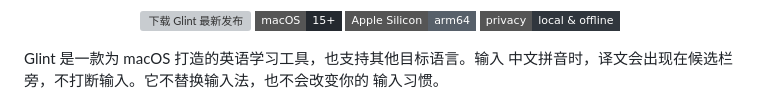
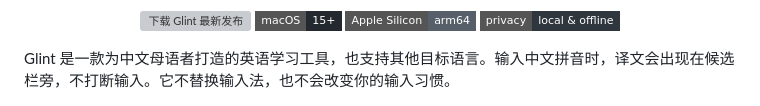
Before and after one commit to jsogn/Glint, a Markdown page: README.md, the part around the change. Drawn GitHub-style; badges without logos; grey boxes are pictures that could not be loaded.

Commit message:
Clarify Chinese-native multilingual positioning

```diff
--- a/README.md
+++ b/README.md
@@ -11,9 +11,7 @@
   <img alt="本地离线" src="https://img.shields.io/badge/privacy-local_%26_offline-30363D?style=flat-square">
 </p>
 
-Glint 是一款为 macOS 打造的英语学习工具，也支持其他目标语言。输入
-中文拼音时，译文会出现在候选栏旁，不打断输入。它不替换输入法，也不会改变你的
-输入习惯。
+Glint 是一款为中文母语者打造的英语学习工具，也支持其他目标语言。输入中文拼音时，译文会出现在候选栏旁，不打断输入。它不替换输入法，也不会改变你的输入习惯。
 
 [![Glint 45 秒产品演示](docs/assets/glint-video-cover-clean.jpg)](https://www.bilibili.com/video/BV1spnb6kEtW/)
 
```
